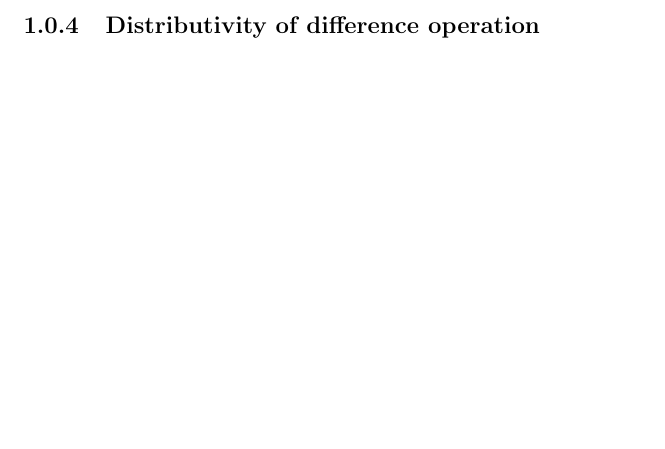
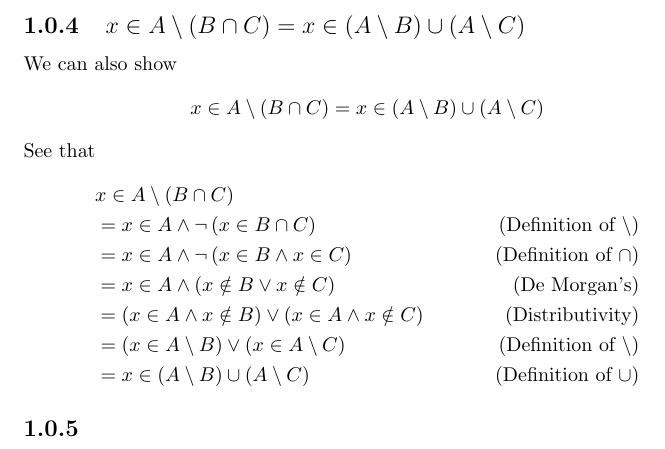
Before and after one commit to pigmaster96/mathtex, a LaTeX document (wiki/analysis/velleman/velleman.tex): part of page 5 of 5, cut at the place of the change, the shorter picture padded with empty space. Compiled offline with pdfLaTeX.

Commit message:
difference and distributivity

```diff
--- a/wiki/analysis/velleman/velleman.tex
+++ b/wiki/analysis/velleman/velleman.tex
@@ -105,8 +103,23 @@ x\in(A\cup B)\cap(A\cup C)
 \end{equation*}
 \newpage
 
-\subsection{Distributivity of difference operation}
+\subsection{$x\in A\setminus(B\cap C)=x\in(A\setminus B)\cup(A\setminus C)$}
+We can also show
+\begin{equation*}
+x\in A\setminus(B\cap C)=x\in(A\setminus B)\cup(A\setminus C)
+\end{equation*}
+See that
+\begin{align*}
+&x\in A\setminus(B\cap C)&\\
+&=x\in A\land\neg\,(x\in B\cap C)&\text{(Definition of $\setminus$)}\\
+&=x\in A\land\neg\,(x\in B\land x\in C)&\text{(Definition of $\cap$)}\\
+&=x\in A\land(x\notin B\lor x\notin C)&\text{(De Morgan's)}\\
+&=(x\in A\land x\notin B)\lor(x\in A\land x\notin C)&\text{(Distributivity)}\\
+&=(x\in A\setminus B)\lor(x\in A\setminus C)&\text{(Definition of $\setminus$)}\\
+&=x\in(A\setminus B)\cup(A\setminus C)&\text{(Definition of $\cup$)}
+\end{align*}
 
+\subsection{}
 
 
 
```
Also changed, not shown: wiki/analysis/velleman/velleman.pdf, wiki/analysis/velleman/velleman.tex (4 more changed lines), 6 other files.
